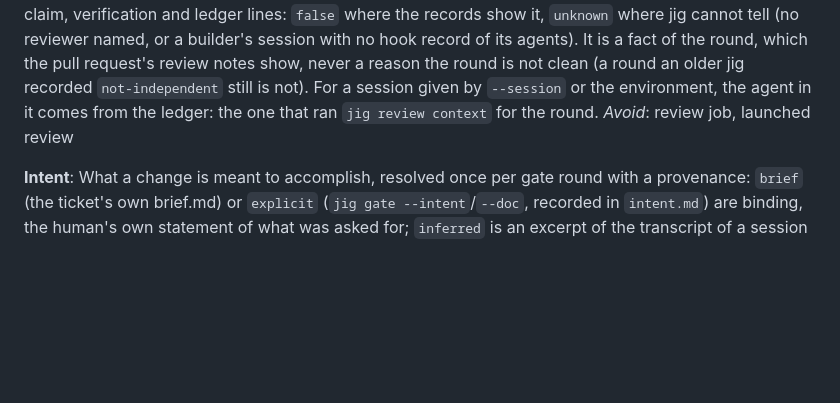
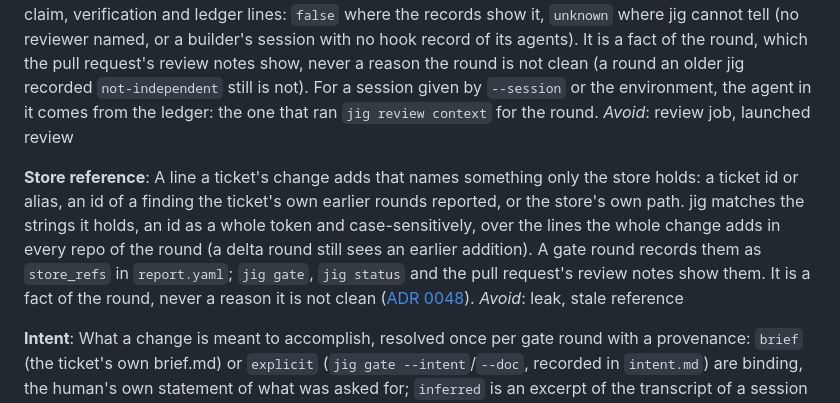
Before and after one commit to develdeco/jig, a Markdown page: CONTEXT.md, the part around the change. Rendered like a GitHub page; blank space fills up the shorter version.

Commit message:
ADR and glossary term for the store reference note
Jig-Slice: docs

```diff
--- a/CONTEXT.md
+++ b/CONTEXT.md
@@ -254,6 +254,10 @@ _Avoid_: code review, QA pass
 A gate round that is opened by `jig gate` and closed by a reviewer's `jig review done`, not launched by jig. Its request, the reviewer's drafts and its result live in the store's `work/` until it is closed and folded into `gate/round-N/`; a branch that moved before `done` is `REVIEW_STALE_HEAD`. Its *independent* says whether the reviewer built part of the change, judged from the sessions on the ticket's claim, verification and ledger lines: `false` where the records show it, `unknown` where jig cannot tell (no reviewer named, or a builder's session with no hook record of its agents). It is a fact of the round, which the pull request's review notes show, never a reason the round is not clean (a round an older jig recorded `not-independent` still is not). For a session given by `--session` or the environment, the agent in it comes from the ledger: the one that ran `jig review context` for the round.
 _Avoid_: review job, launched review
 
+**Store reference**:
+A line a ticket's change adds that names something only the store holds: a ticket id or alias, an id of a finding the ticket's own earlier rounds reported, or the store's own path. jig matches the strings it holds, an id as a whole token and case-sensitively, over the lines the whole change adds in every repo of the round (a delta round still sees an earlier addition). A gate round records them as `store_refs` in `report.yaml`; `jig gate`, `jig status` and the pull request's review notes show them. It is a fact of the round, never a reason it is not clean ([ADR 0048](docs/adr/0048-the-gate-notes-a-store-reference-and-never-refuses.md)).
+_Avoid_: leak, stale reference
+
 **Intent**:
 What a change is meant to accomplish, resolved once per gate round with a provenance: `brief` (the ticket's own brief.md) or `explicit` (`jig gate --intent`/`--doc`, recorded in `intent.md`) are binding, the human's own statement of what was asked for; `inferred` is an excerpt of the transcript of a session that worked the ticket (found through the machine ledger's record of its driver and builders, else matched to the scope diff by file overlap in `internal/intent`) that the reviewer reads, a hint, not binding, which never reaches a pull request; `none` means nothing states it.
 _Avoid_: spec, requirements, brief (a brief is one source of intent, not the concept itself)
```
Also changed, not shown: docs/adr/0048-the-gate-notes-a-store-reference-and-never-refuses.md (added, +31 -0 lines).
